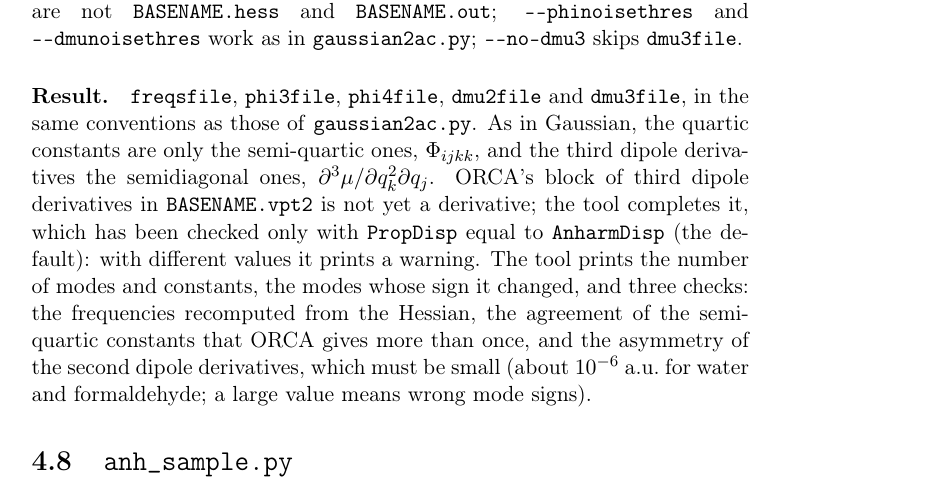
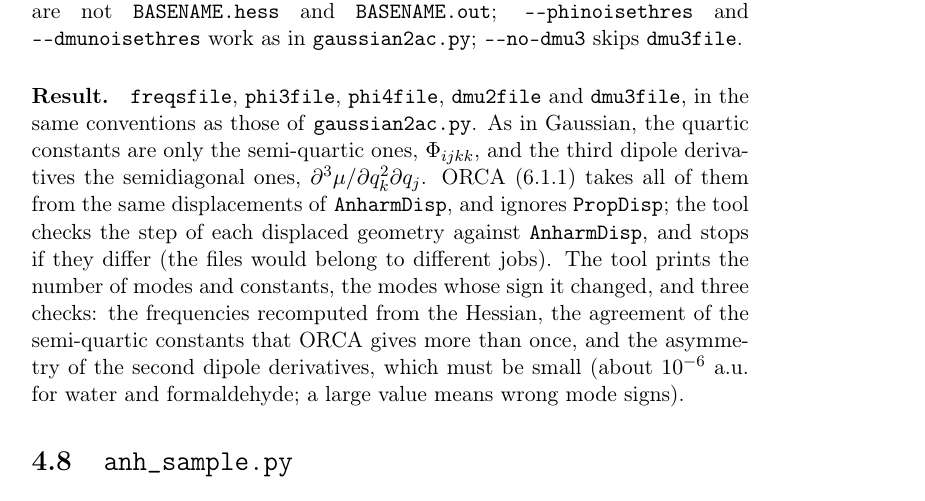
Before and after one commit to gmulas/AnharmoniCaOs-manual, a LaTeX document (manual.tex, which reads chapters/programs.tex): part of page 24 of 65, cut so that both start at the same text. Compiled offline with pdfLaTeX.

Commit message:
orca2ac.py: ORCA ignores PropDisp
Two ORCA 6.1.1 runs with AnharmDisp/PropDisp = 0.05/0.03 and 0.03/0.05
showed that all blocks of the .vpt2 file come from the displacements of
AnharmDisp, and the tool now uses it and checks the step of the displaced
geometries. Replace the caveat about PropDisp with that. make pdf: 65
pages, no undefined references.

Co-Authored-By: Claude Opus 5.5 <noreply@anthropic.com>
Claude-Session: https://claude.ai/code/session_012Ty3xLiUJLDvVUdnJaCrFk

```diff
--- a/chapters/programs.tex
+++ b/chapters/programs.tex
@@ -297,11 +297,11 @@ anh python3 TOOLS/orca2ac.py BASENAME.vpt2 [--outdir DIR]
 \file{dmu2file} and \file{dmu3file}, in the same conventions as those of
 \prog{gaussian2ac.py}. As in Gaussian, the quartic constants are only the
 semi-quartic ones, $\Phi_{ijkk}$, and the third dipole derivatives the
-semidiagonal ones, $\partial^3\mu/\partial q_k^2\partial q_j$. ORCA's
-block of third dipole derivatives in \file{BASENAME.vpt2} is not yet a
-derivative; the tool completes it, which has been checked only with
-\texttt{PropDisp} equal to \texttt{AnharmDisp} (the default): with
-different values it prints a warning. The tool prints
+semidiagonal ones, $\partial^3\mu/\partial q_k^2\partial q_j$. ORCA
+(6.1.1) takes all of them from the same displacements of
+\texttt{AnharmDisp}, and ignores \texttt{PropDisp}; the tool checks the
+step of each displaced geometry against \texttt{AnharmDisp}, and stops if
+they differ (the files would belong to different jobs). The tool prints
 the number of modes and constants, the modes whose sign it changed, and
 three checks: the frequencies recomputed from the Hessian, the agreement
 of the semi-quartic constants that ORCA gives more than once, and the
```
